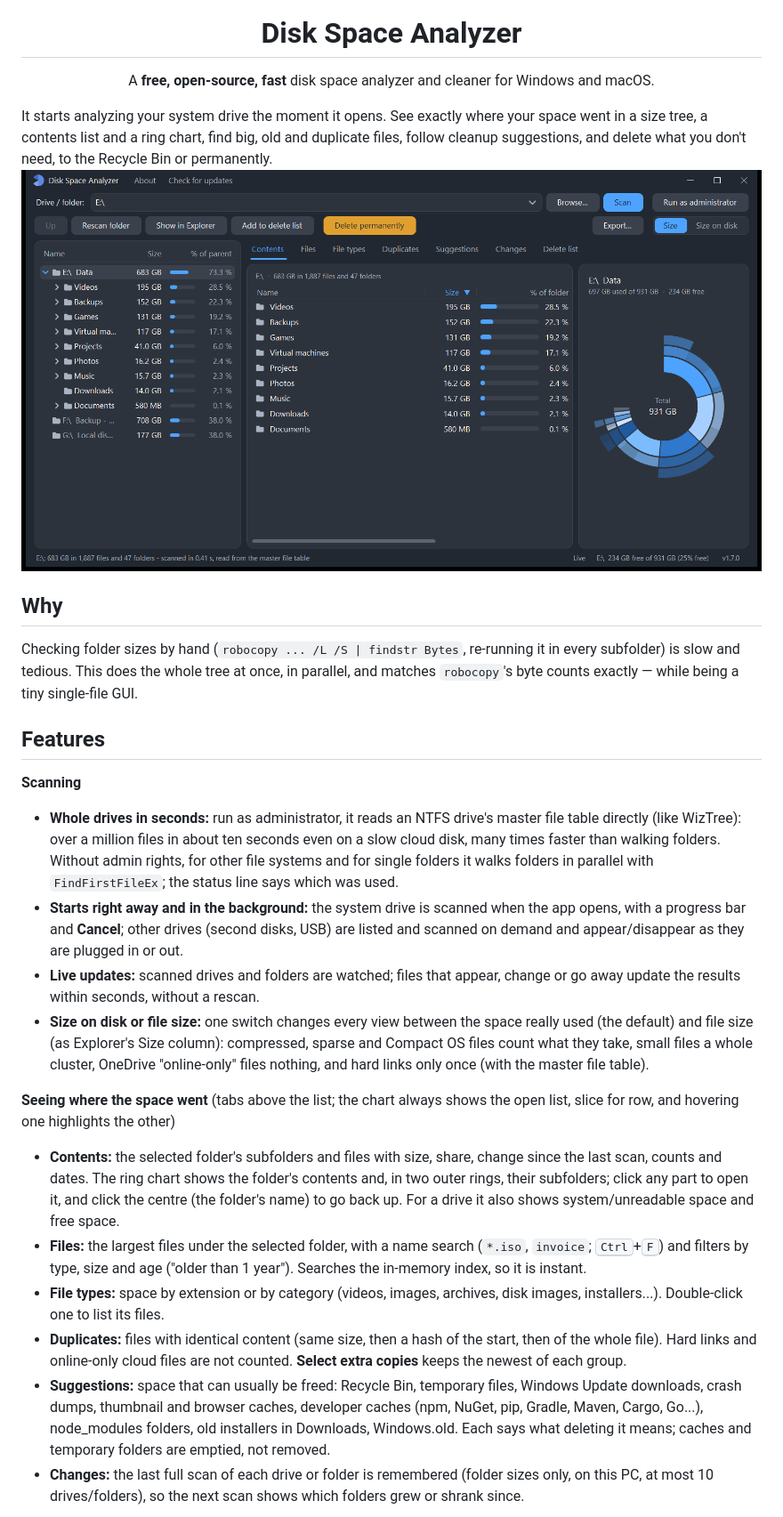
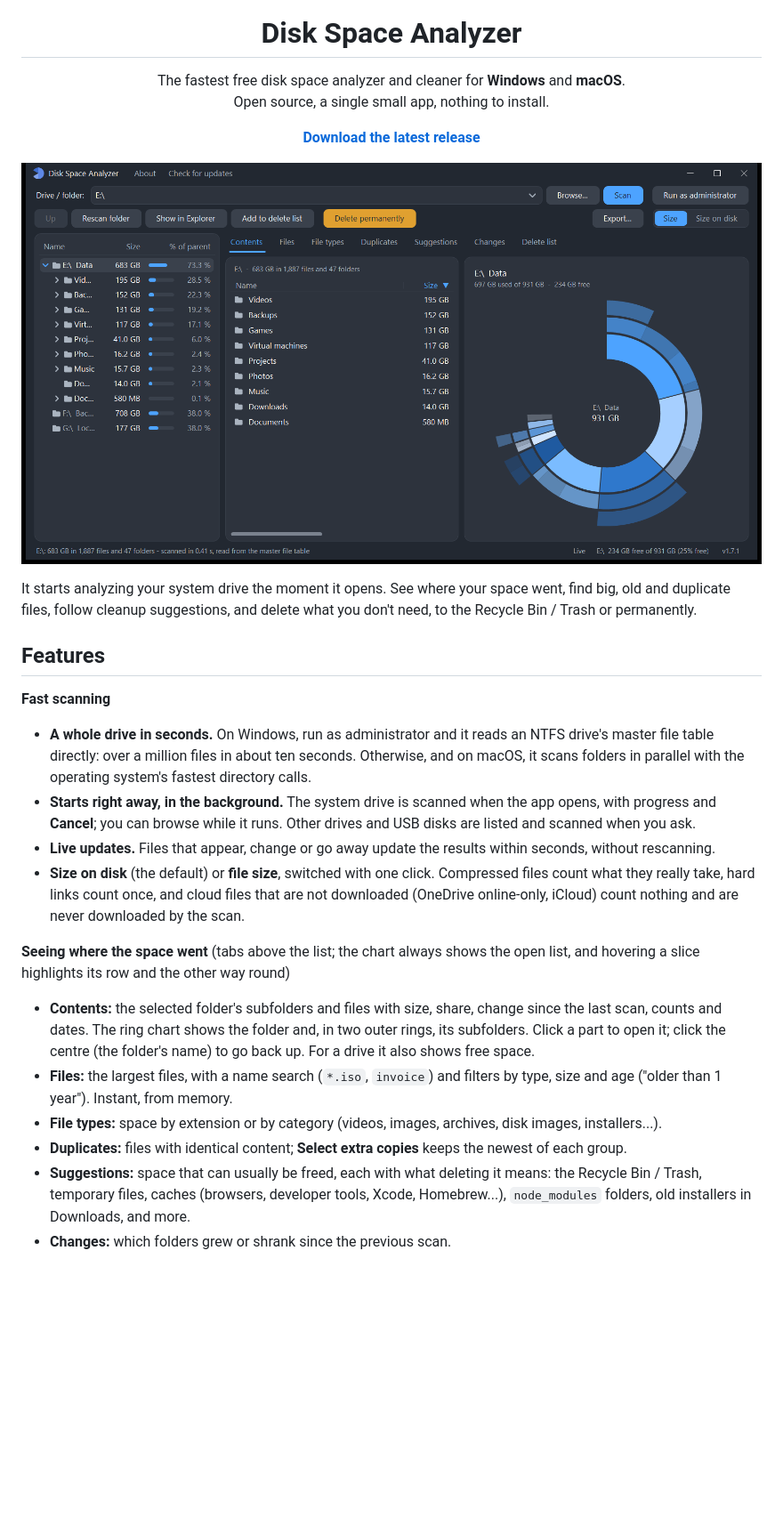
Before and after one commit to sphrd/SpacePie, a Markdown page: README.md, the part around one of its changes. Shown at 89% size. Drawn GitHub-style; pictures changed too: assets/screenshot.png; blank space fills up the shorter version.

Commit message:
Square chart pane by default; README rewritten for both platforms; new demo screenshots

```diff
--- a/README.md
+++ b/README.md
@@ -4,63 +4,51 @@
 
 <h1 align="center">Disk Space Analyzer</h1>
 
-<p align="center">A <b>free, open-source, fast</b> disk space analyzer and cleaner for Windows and macOS.</p>
+<p align="center">The fastest free disk space analyzer and cleaner for <b>Windows</b> and <b>macOS</b>.<br>
+Open source, a single small app, nothing to install.</p>
 
-It starts analyzing your system drive the moment it opens. See exactly where
-your space went in a size tree, a contents list and a ring chart, find big,
-old and duplicate files, follow cleanup suggestions, and delete what you don't
-need, to the Recycle Bin or permanently.
-![Disk Space Analyzer showing a drive with its size tree, contents list and pie chart (demo data)](assets/screenshot.png)
+<p align="center"><a href="../../releases/latest"><b>Download the latest release</b></a></p>
 
-## Why
+![Disk Space Analyzer: drive tree, folder contents and ring chart (demo data)](assets/screenshot.png)
 
-Checking folder sizes by hand (`robocopy ... /L /S | findstr Bytes`, re-running it
-in every subfolder) is slow and tedious. This does the whole tree at once, in
-parallel, and matches `robocopy`'s byte counts exactly — while being a tiny
-single-file GUI.
+It starts analyzing your system drive the moment it opens. See where your space
+went, find big, old and duplicate files, follow cleanup suggestions, and delete
+what you don't need, to the Recycle Bin / Trash or permanently.
 
 ## Features
 
-**Scanning**
+**Fast scanning**
 
-- **Whole drives in seconds:** run as administrator, it reads an NTFS drive's
-  master file table directly (like WizTree): over a million files in about ten
-  seconds even on a slow cloud disk, many times faster than walking folders.
-  Without admin rights, for other file systems and for single folders it walks
-  folders in parallel with `FindFirstFileEx`; the status line says which was used.
-- **Starts right away and in the background:** the system drive is scanned when
-  the app opens, with a progress bar and **Cancel**; other drives (second disks,
-  USB) are listed and scanned on demand and appear/disappear as they are plugged
-  in or out.
-- **Live updates:** scanned drives and folders are watched; files that appear,
-  change or go away update the results within seconds, without a rescan.
-- **Size on disk or file size:** one switch changes every view between the space
-  really used (the default) and file size (as Explorer's Size column): compressed, sparse and
-  Compact OS files count what they take, small files a whole cluster,
-  OneDrive "online-only" files nothing, and hard links only once (with the
-  master file table).
+- **A whole drive in seconds.** On Windows, run as administrator and it reads an
+  NTFS drive's master file table directly: over a million files in about ten
+  seconds. Otherwise, and on macOS, it scans folders in parallel with the
+  operating system's fastest directory calls.
+- **Starts right away, in the background.** The system drive is scanned when the
+  app opens, with progress and **Cancel**; you can browse while it runs. Other
+  drives and USB disks are listed and scanned when you ask.
+- **Live updates.** Files that appear, change or go away update the results
+  within seconds, without rescanning.
+- **Size on disk** (the default) or **file size**, switched with one click.
+  Compressed files count what they really take, hard links count once, and cloud
+  files that are not downloaded (OneDrive online-only, iCloud) count nothing and
+  are never downloaded by the scan.
 
 **Seeing where the space went** (tabs above the list; the chart always shows the
-open list, slice for row, and hovering one highlights the other)
+open list, and hovering a slice highlights its row and the other way round)
 
 - **Contents:** the selected folder's subfolders and files with size, share,
-  change since the last scan, counts and dates. The ring chart shows the
-  folder's contents and, in two outer rings, their subfolders; click any part
-  to open it, and click the centre (the folder's name) to go back up. For a drive it also shows system/unreadable space and free space.
-- **Files:** the largest files under the selected folder, with a name search
-  (`*.iso`, `invoice`; <kbd>Ctrl</kbd>+<kbd>F</kbd>) and filters by type, size and age
-  ("older than 1 year"). Searches the in-memory index, so it is instant.
+  change since the last scan, counts and dates. The ring chart shows the folder
+  and, in two outer rings, its subfolders. Click a part to open it; click the
+  centre (the folder's name) to go back up. For a drive it also shows free space.
+- **Files:** the largest files, with a name search (`*.iso`, `invoice`) and
+  filters by type, size and age ("older than 1 year"). Instant, from memory.
 - **File types:** space by extension or by category (videos, images, archives,
-  disk images, installers...). Double-click one to list its files.
-- **Duplicates:** files with identical content (same size, then a hash of the
-  start, then of the whole file). Hard links and online-only cloud files are not
-  counted. **Select extra copies** keeps the newest of each group.
-- **Suggestions:** space that can usually be freed: Recycle Bin, temporary
-  files, Windows Update downloads, crash dumps, thumbnail and browser caches,
-  developer caches (npm, NuGet, pip, Gradle, Maven, Cargo, Go...), node_modules
-  folders, old installers in Downloads, Windows.old. Each says what deleting it
-  means; caches and temporary folders are emptied, not removed.
-- **Changes:** the last full scan of each drive or folder is remembered (folder
-  sizes only, on this PC, at most 10 drives/folders), so the next scan shows
-  which folders grew or shrank since.
+  disk images, installers...).
+- **Duplicates:** files with identical content; **Select extra copies** keeps
+  the newest of each group.
+- **Suggestions:** space that can usually be freed, each with what deleting it
+  means: the Recycle Bin / Trash, temporary files, caches (browsers, developer
+  tools, Xcode, Homebrew...), `node_modules` folders, old installers in Downloads,
+  and more.
+- **Changes:** which folders grew or shrank since the previous scan.
 
```
Also changed, not shown: other parts of README.md (+74 -100 lines), APP_NOTES.md (+6 -0 lines), assets/screenshot-duplicates.png, 2 other files.
